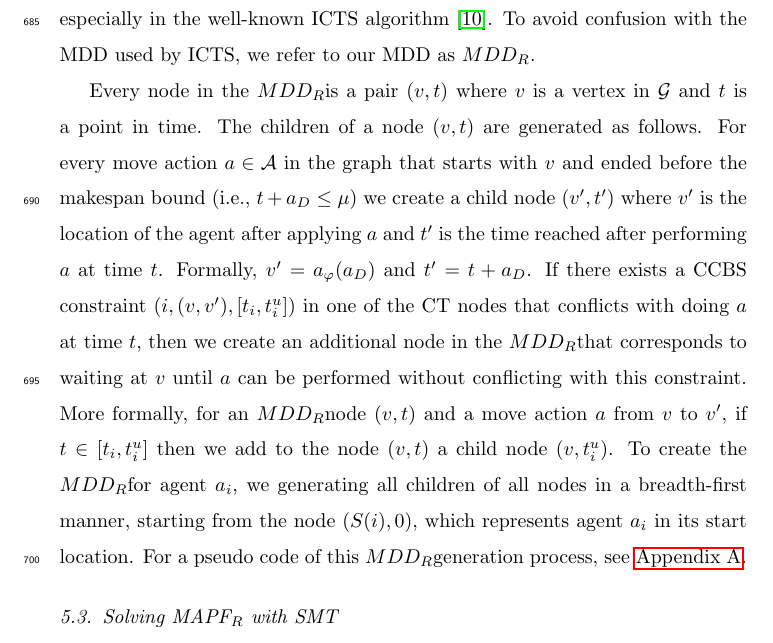
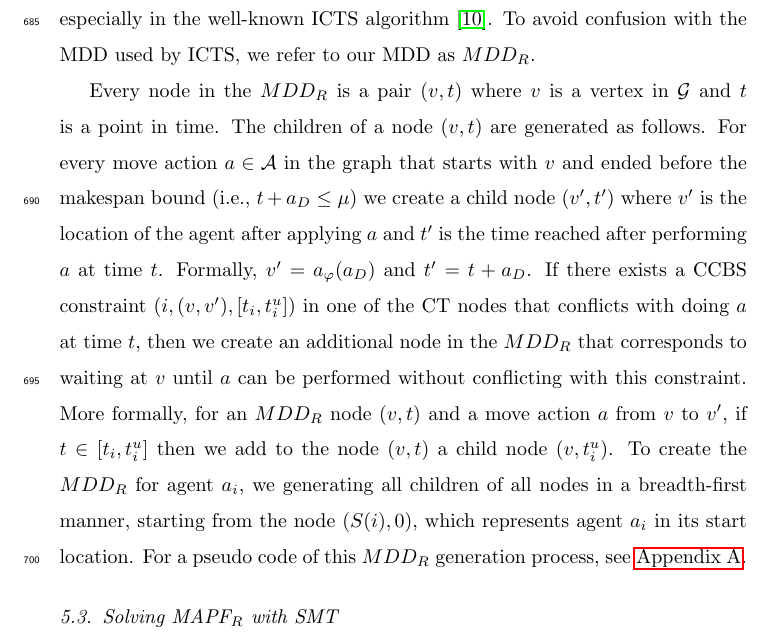
Before and after one commit to ronistern/Continuous-Time-MAPF---AIJ-paper, a LaTeX paper (main.tex): part of page 29 of 49, cut so that both start at the same text. Compiled offline with pdfLaTeX.

Commit message:
Updates from Overleaf

```diff
--- a/main.tex
+++ b/main.tex
@@ -31,7 +31,7 @@
 \newcommand{\argmax}{\operatornamewithlimits{argmax}}
 
 \newcommand{\tuple}[1]{\ensuremath{\left \langle #1 \right \rangle }}
-\newcommand{\mddr}{\ensuremath{MDD_R}}
+\newcommand{\mddr}{\ensuremath{MDD_R}\xspace}
 \newcommand{\implicitct}{\textit{ImplicitCT}\xspace}
 \usepackage{amsmath}
 \usepackage{amsthm}
```
